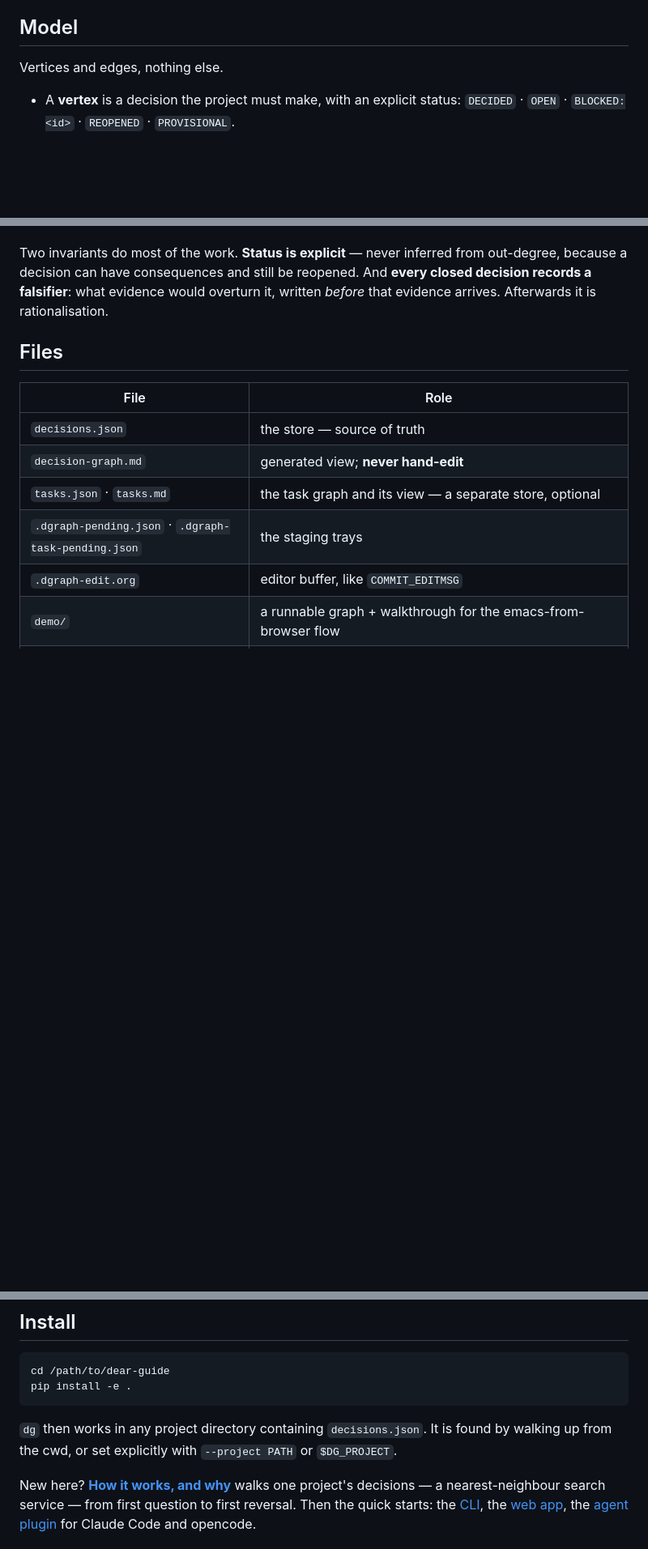
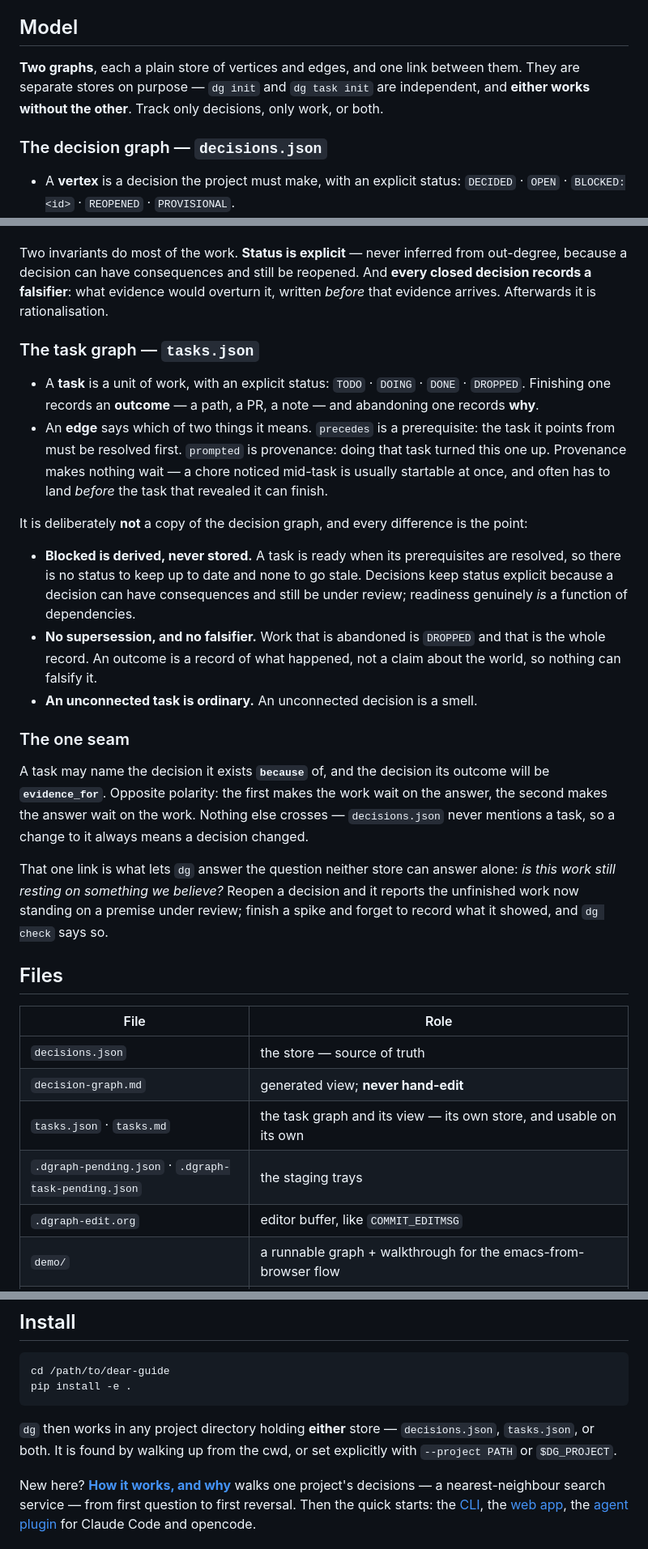
Before and after one commit to quimFIB/dear-guide, a Markdown page: README.md, 3 parts joined by grey strips. Shown at 81% size. Drawn GitHub-style; blank space fills up the shorter version.

Commit message:
Give the task graph equal standing in the docs
The README's Model section described decision vertices and edges and
stopped, so a reader could finish it without learning there is a second
graph at all — and a project that tracks only work is an ordinary,
supported thing, not a degenerate case. `dg task init` needs no
`decisions.json`, `dg check` and `dg brief` both handle a tasks-only
project, and the brief says so and points at how to add decisions later.

Model now covers both stores and the seam between them: what a task is,
the two edge kinds and why provenance makes nothing wait, and every place
the task graph deliberately differs from the decision graph — derived
blocked-ness, no supersession, no falsifier, an unconnected task being
ordinary. The link gets its own part, because `because` and
`evidence_for` are what make the pair worth more than either half.

One outright error, found by pulling the thread: **"`dg` works in any
project directory containing `decisions.json`"** in both the README and
the CLI quick start. `project.find` walks up looking for *either* store
and `Project.exists` is `has_decisions or has_tasks`, so a tasks-only
project was already fully supported and both documents told the reader
it was not.

Also: `how-it-works.md` is the "New here?" entry point and did not reach
tasks until line 295 of 540, under a heading ("as well") that reads as an
afterthought — it now says up front that there are two graphs and which
section is self-contained. The CLI quick start covers only decisions and
now says so, and points at the task graph instead of leaving a reader to
conclude it does not exist. The Files table no longer calls the task
store "optional", which was true of *having* one and false about what it
can do.

Decisions still come first everywhere, because the task graph is built to
lean on them. That is an ordering, not a ranking.

Co-Authored-By: Claude Opus 5 <noreply@anthropic.com>

````diff
--- a/README.md
+++ b/README.md
@@ -32,7 +32,12 @@ can answer alone — *is this work still resting on something we believe?*
 
 ## Model
 
-Vertices and edges, nothing else.
+**Two graphs**, each a plain store of vertices and edges, and one link between
+them. They are separate stores on purpose — `dg init` and `dg task init` are
+independent, and **either works without the other**. Track only decisions, only
+work, or both.
+
+### The decision graph — `decisions.json`
 
 - A **vertex** is a decision the project must make, with an explicit status:
   `DECIDED` · `OPEN` · `BLOCKED:<id>` · `REOPENED` · `PROVISIONAL`.
@@ -55,13 +60,49 @@ out-degree, because a decision can have consequences and still be reopened. And
 **every closed decision records a falsifier**: what evidence would overturn it,
 written *before* that evidence arrives. Afterwards it is rationalisation.
 
+### The task graph — `tasks.json`
+
+- A **task** is a unit of work, with an explicit status: `TODO` · `DOING` ·
+  `DONE` · `DROPPED`. Finishing one records an **outcome** — a path, a PR, a
+  note — and abandoning one records **why**.
+- An **edge** says which of two things it means. `precedes` is a prerequisite:
+  the task it points from must be resolved first. `prompted` is provenance:
+  doing that task turned this one up. Provenance makes nothing wait — a chore
+  noticed mid-task is usually startable at once, and often has to land *before*
+  the task that revealed it can finish.
+
+It is deliberately **not** a copy of the decision graph, and every difference is
+the point:
+
+- **Blocked is derived, never stored.** A task is ready when its prerequisites
+  are resolved, so there is no status to keep up to date and none to go stale.
+  Decisions keep status explicit because a decision can have consequences and
+  still be under review; readiness genuinely *is* a function of dependencies.
+- **No supersession, and no falsifier.** Work that is abandoned is `DROPPED` and
+  that is the whole record. An outcome is a record of what happened, not a claim
+  about the world, so nothing can falsify it.
+- **An unconnected task is ordinary.** An unconnected decision is a smell.
+
+### The one seam
+
+A task may name the decision it exists **`because`** of, and the decision its
+outcome will be **`evidence_for`**. Opposite polarity: the first makes the work
+wait on the answer, the second makes the answer wait on the work. Nothing else
+crosses — `decisions.json` never mentions a task, so a change to it always means
+a decision changed.
+
+That one link is what lets `dg` answer the question neither store can answer
+alone: *is this work still resting on something we believe?* Reopen a decision
+and it reports the unfinished work now standing on a premise under review; finish
+a spike and forget to record what it showed, and `dg check` says so.
+
 ## Files
 
 | File | Role |
 |---|---|
 | `decisions.json` | the store — source of truth |
 | `decision-graph.md` | generated view; **never hand-edit** |
-| `tasks.json` · `tasks.md` | the task graph and its view — a separate store, optional |
+| `tasks.json` · `tasks.md` | the task graph and its view — its own store, and usable on its own |
 | `.dgraph-pending.json` · `.dgraph-task-pending.json` | the staging trays |
 | `.dgraph-edit.org` | editor buffer, like `COMMIT_EDITMSG` |
 | `demo/` | a runnable graph + walkthrough for the emacs-from-browser flow |
@@ -89,9 +130,9 @@ cd /path/to/dear-guide
 pip install -e .
 ```
 
-`dg` then works in any project directory containing `decisions.json`. It is
-found by walking up from the cwd, or set explicitly with `--project PATH` or
-`$DG_PROJECT`.
+`dg` then works in any project directory holding **either** store —
+`decisions.json`, `tasks.json`, or both. It is found by walking up from the cwd,
+or set explicitly with `--project PATH` or `$DG_PROJECT`.
 
 New here? [**How it works, and why**](docs/how-it-works.md) walks one project's
 decisions — a nearest-neighbour search service — from first question to first
````
Also changed, not shown: other parts of README.md (+4 -2 lines), docs/how-it-works.md (+10 -0 lines), docs/quickstart-cli.md (+8 -3 lines).
